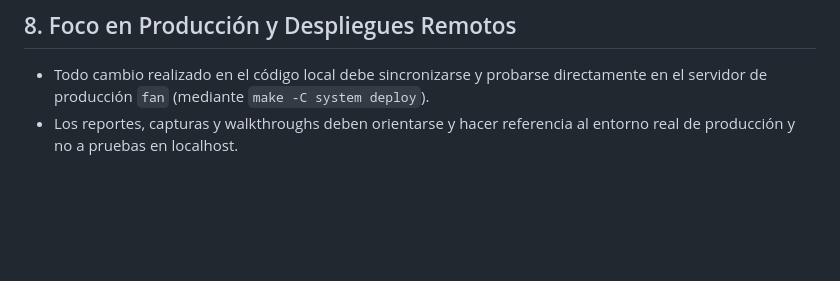
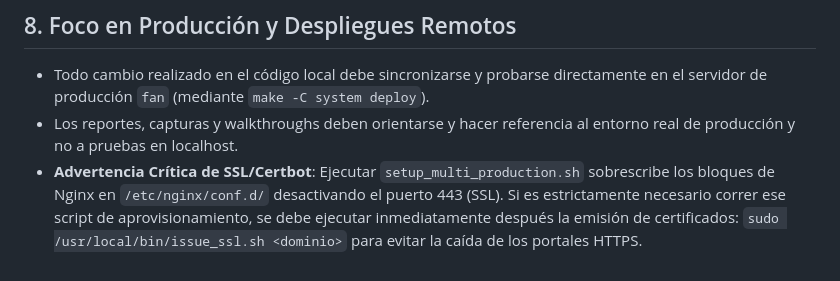
Before and after one commit to jenovoas/micellia, a Markdown page: .agents/AGENTS.md, the part around the change. Rendered like a GitHub page; blank space fills up the shorter version.

Commit message:
chore: Registrar advertencia critica de SSL en AGENTS.md

```diff
--- a/.agents/AGENTS.md
+++ b/.agents/AGENTS.md
@@ -75,3 +75,4 @@ Los precios y productos en la landing page y el carrito deben coincidir exactame
 ## 8. Foco en Producción y Despliegues Remotos
 * Todo cambio realizado en el código local debe sincronizarse y probarse directamente en el servidor de producción `fan` (mediante `make -C system deploy`).
 * Los reportes, capturas y walkthroughs deben orientarse y hacer referencia al entorno real de producción y no a pruebas en localhost.
+* **Advertencia Crítica de SSL/Certbot**: Ejecutar `setup_multi_production.sh` sobrescribe los bloques de Nginx en `/etc/nginx/conf.d/` desactivando el puerto 443 (SSL). Si es estrictamente necesario correr ese script de aprovisionamiento, se debe ejecutar inmediatamente después la emisión de certificados: `sudo /usr/local/bin/issue_ssl.sh <dominio>` para evitar la caída de los portales HTTPS.
```
